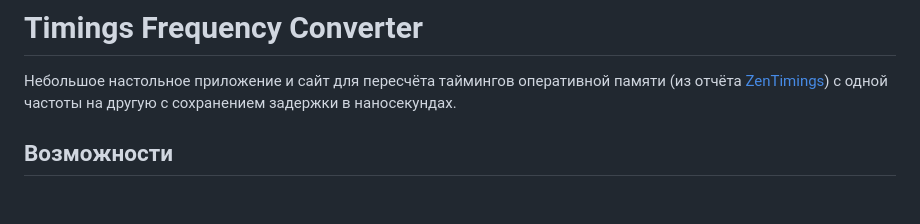
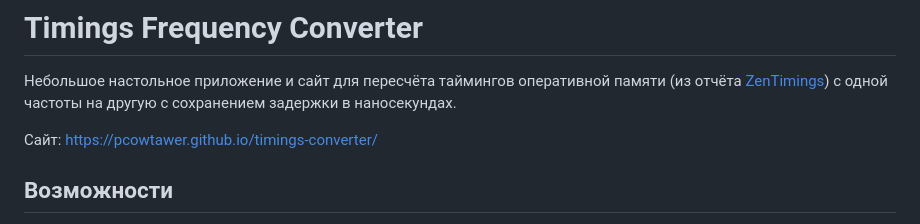
Before and after one commit to pcowTawer/timings-converter, a Markdown page: README.md, the part around the change. GitHub-like rendering; blank space fills up the shorter version.

Commit message:
Добавить ссылку на сайт конвертера таймингов
Добавлен URL сайта для конвертации таймингов.

```diff
--- a/README.md
+++ b/README.md
@@ -3,6 +3,8 @@
 Небольшое настольное приложение и сайт для пересчёта таймингов оперативной памяти
 (из отчёта [ZenTimings](https://github.com/irusanov/ZenTimings)) с одной
 частоты на другую с сохранением задержки в наносекундах.
+
+Сайт: https://pcowtawer.github.io/timings-converter/
 
 ## Возможности
 
```
